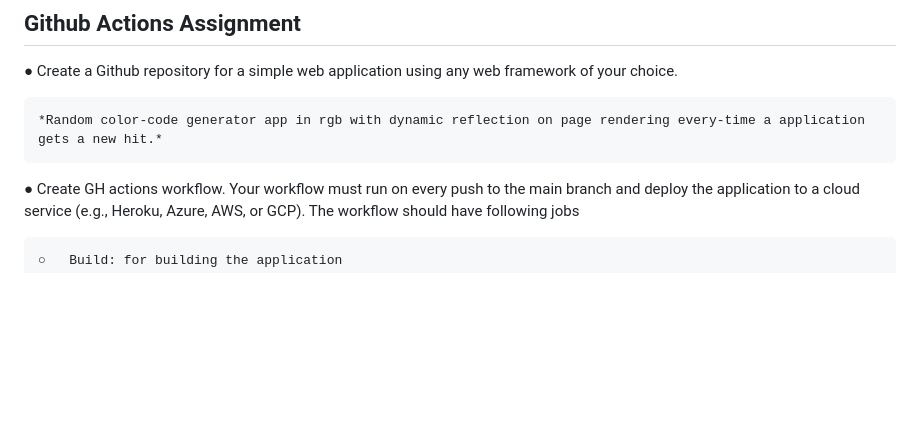
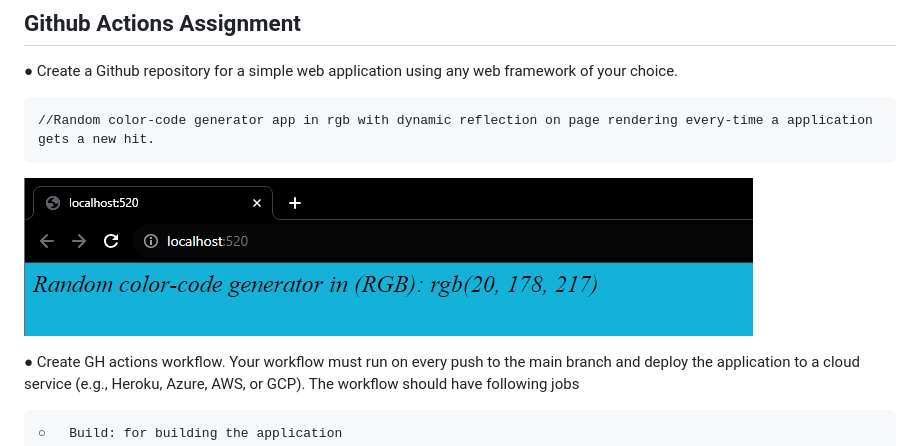
Before and after one commit to Smurfie07/random-color-generator-py, a Markdown page: README.md, the part around the change. GitHub-like rendering; pictures changed too: image.png (added); blank space fills up the shorter version.

```diff
--- a/README.md
+++ b/README.md
@@ -3,7 +3,8 @@
 
 ●	Create a Github repository for a simple web application using any web framework of your choice.
 
-    *Random color-code generator app in rgb with dynamic reflection on page rendering every-time a application gets a new hit.*
+    //Random color-code generator app in rgb with dynamic reflection on page rendering every-time a application gets a new hit.
+![Alt text](image.png)
 
 ●	Create GH actions workflow. Your workflow must run on every push to the main branch and deploy the application to a cloud service (e.g., Heroku, Azure, AWS, or GCP). The workflow should have following jobs
 
```
Also changed, not shown: 3 other files.
